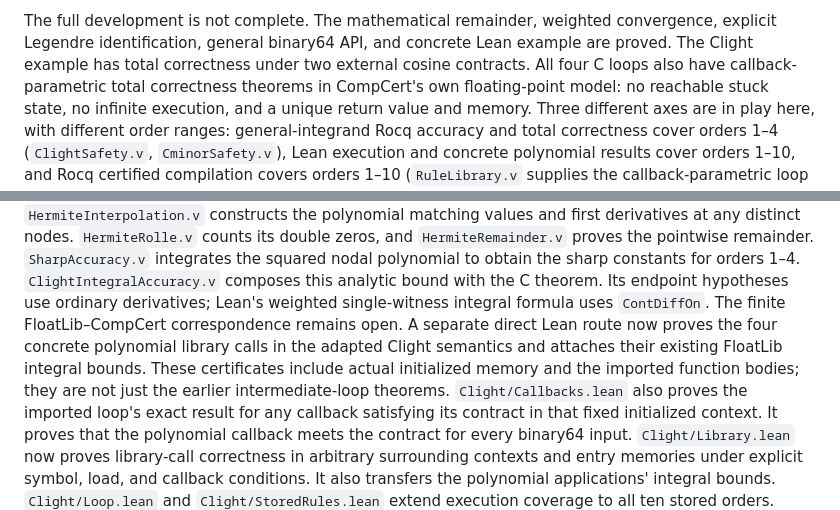
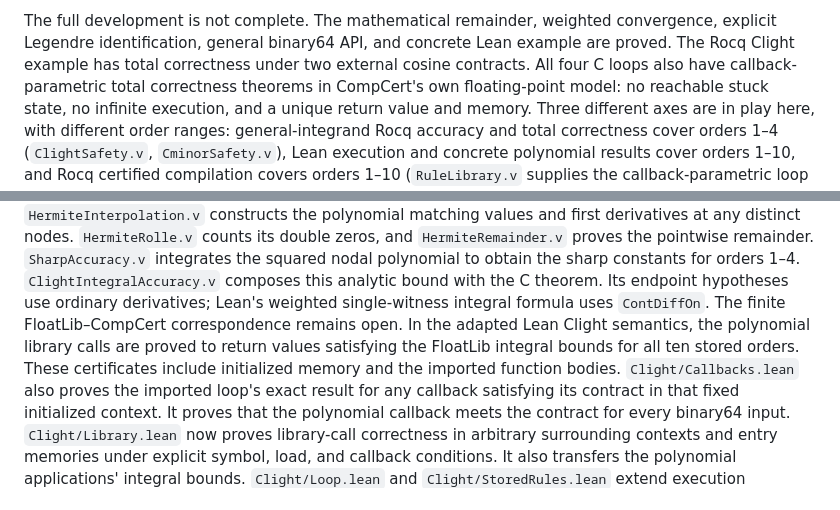
Before and after one commit to Robertboy18/LeanQuadrature, a Markdown page: docs/coverage.md, 2 parts joined by grey strips. Rendered like a GitHub page.

Commit message:
Clarify current Lean and Rocq coverage

```diff
--- a/docs/coverage.md
+++ b/docs/coverage.md
@@ -165,7 +165,7 @@ The separate Rocq general-integrand certificates still cover orders 1–4.
 
 The full development is not complete. The mathematical remainder, weighted
 convergence, explicit Legendre identification, general binary64 API, and concrete
-Lean example are proved. The Clight example has total correctness under two
+Lean example are proved. The Rocq Clight example has total correctness under two
 external cosine contracts. All four C loops also have callback-parametric total
 correctness theorems in CompCert's own floating-point model: no reachable stuck
 state, no infinite execution, and a unique return value and memory.
@@ -191,11 +191,10 @@ counts its double zeros, and `HermiteRemainder.v` proves the pointwise remainder
 constants for orders 1–4. `ClightIntegralAccuracy.v` composes this analytic bound
 with the C theorem. Its endpoint hypotheses use ordinary derivatives;
 Lean's weighted single-witness integral formula uses `ContDiffOn`.
-The finite FloatLib–CompCert correspondence remains open. A separate direct
-Lean route now proves the four concrete polynomial library calls in the adapted
-Clight semantics and attaches their existing FloatLib integral bounds.
-These certificates include actual initialized memory and the imported function
-bodies; they are not just the earlier intermediate-loop theorems.
+The finite FloatLib–CompCert correspondence remains open. In the adapted Lean
+Clight semantics, the polynomial library calls are proved to return values
+satisfying the FloatLib integral bounds for all ten stored orders.
+These certificates include initialized memory and the imported function bodies.
 `Clight/Callbacks.lean` also proves the imported loop's exact result for any
 callback satisfying its contract in that fixed initialized context. It proves
 that the polynomial callback meets the contract for every binary64 input.
```
